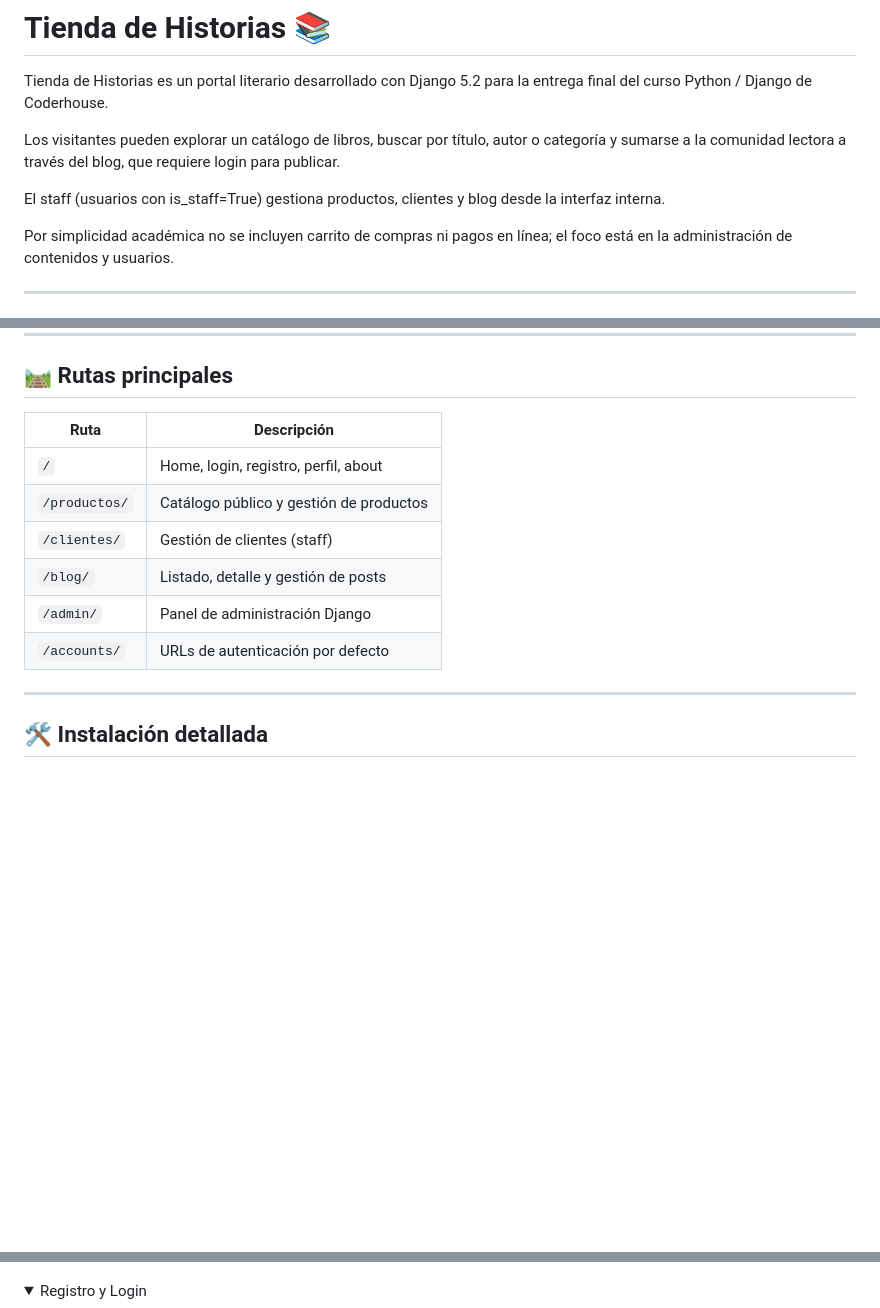
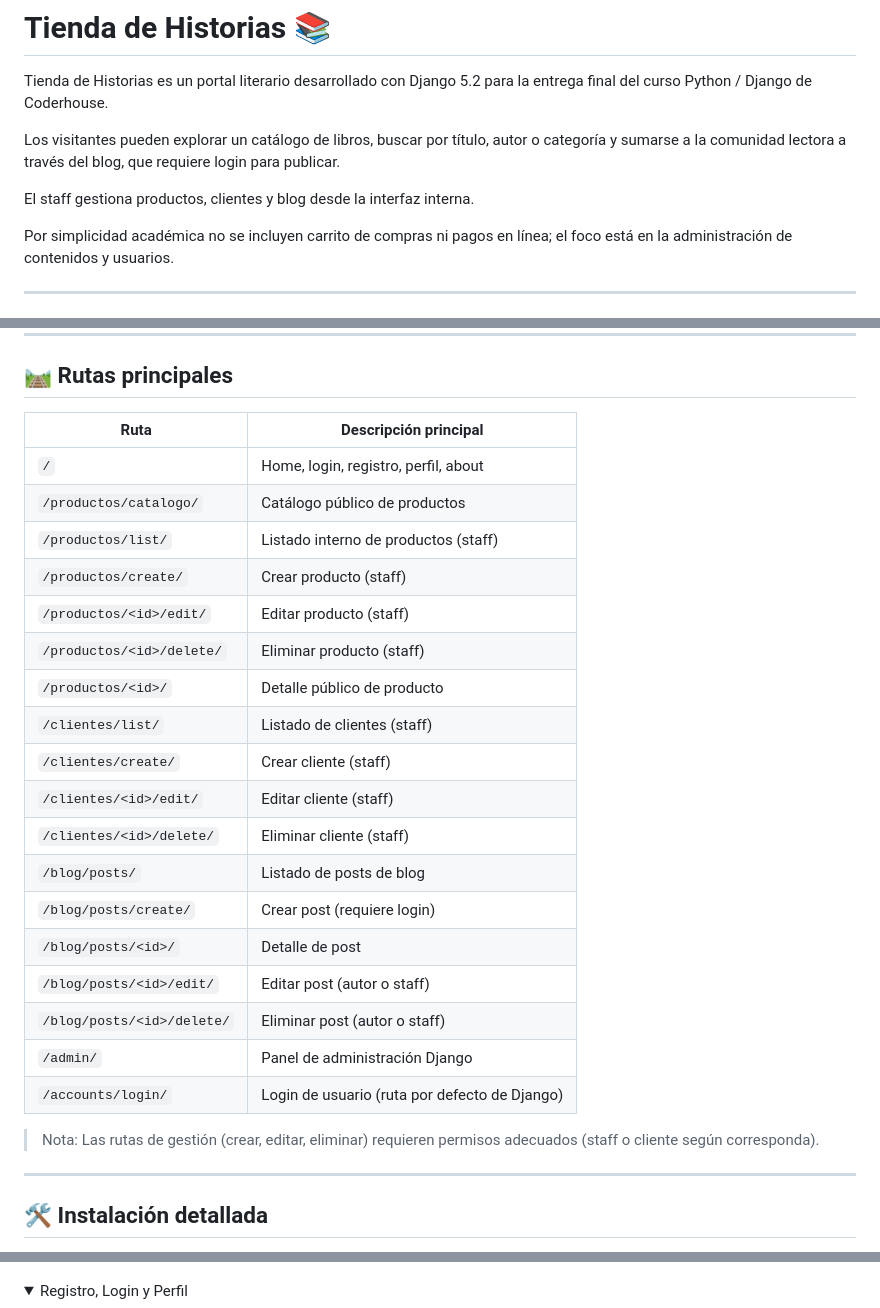
Before and after one commit to canalmar/EntregaFinalCanale, a Markdown page: README.md, 3 parts joined by grey strips. GitHub-like rendering; folded sections open; blank space fills up the shorter version.

Commit message:
docs: final update to README

```diff
--- a/README.md
+++ b/README.md
@@ -4,7 +4,7 @@ Tienda de Historias es un portal literario desarrollado con Django 5.2 para la
 
 Los visitantes pueden explorar un catálogo de libros, buscar por título, autor o categoría y sumarse a la comunidad lectora a través del blog, que requiere login para publicar.
 
-El staff (usuarios con is_staff=True) gestiona productos, clientes y blog desde la interfaz interna.
+El staff gestiona productos, clientes y blog desde la interfaz interna.
 
 Por simplicidad académica no se incluyen carrito de compras ni pagos en línea; el foco está en la administración de contenidos y usuarios.
 
@@ -61,14 +61,30 @@ python manage.py runserver  # abre http://127.0.0.1:8000/
 
 ---
 ## 🛤️ Rutas principales
-| Ruta                  | Descripción                                 |
-|-----------------------|---------------------------------------------|
-| `/`                   | Home, login, registro, perfil, about        |
-| `/productos/`         | Catálogo público y gestión de productos     |
-| `/clientes/`          | Gestión de clientes (staff)                 |
-| `/blog/`              | Listado, detalle y gestión de posts         |
-| `/admin/`             | Panel de administración Django              |
-| `/accounts/`          | URLs de autenticación por defecto           |
+
+| Ruta                        | Descripción principal                                |
+|-----------------------------|------------------------------------------------------|
+| `/`                         | Home, login, registro, perfil, about                 |
+| `/productos/catalogo/`      | Catálogo público de productos                        |
+| `/productos/list/`          | Listado interno de productos (staff)                 |
+| `/productos/create/`        | Crear producto (staff)                               |
+| `/productos/<id>/edit/`     | Editar producto (staff)                              |
+| `/productos/<id>/delete/`   | Eliminar producto (staff)                            |
+| `/productos/<id>/`          | Detalle público de producto                          |
+| `/clientes/list/`           | Listado de clientes (staff)                          |
+| `/clientes/create/`         | Crear cliente (staff)                                |
+| `/clientes/<id>/edit/`      | Editar cliente (staff)                               |
+| `/clientes/<id>/delete/`    | Eliminar cliente (staff)                             |
+| `/blog/posts/`              | Listado de posts de blog                             |
+| `/blog/posts/create/`       | Crear post (requiere login)                          |
+| `/blog/posts/<id>/`         | Detalle de post                                      |
+| `/blog/posts/<id>/edit/`    | Editar post (autor o staff)                          |
+| `/blog/posts/<id>/delete/`  | Eliminar post (autor o staff)                        |
+| `/admin/`                   | Panel de administración Django                       |
+| `/accounts/login/`          | Login de usuario (ruta por defecto de Django)        |
+
+> Nota:
+> Las rutas de gestión (crear, editar, eliminar) requieren permisos adecuados (staff o cliente según corresponda).
 
 ---
 ## 🛠️ Instalación detallada
@@ -123,7 +139,7 @@ python manage.py loaddata demo
 </details>
 
 <details>
-  <summary>Registro y Login</summary>
+  <summary>Registro, Login y Perfil </summary>
 
   ![Registro](docs/img/registro_usuario.png)
   ![Login](docs/img/login.png)
```
Also changed, not shown: other parts of README.md (+3 -2 lines).
